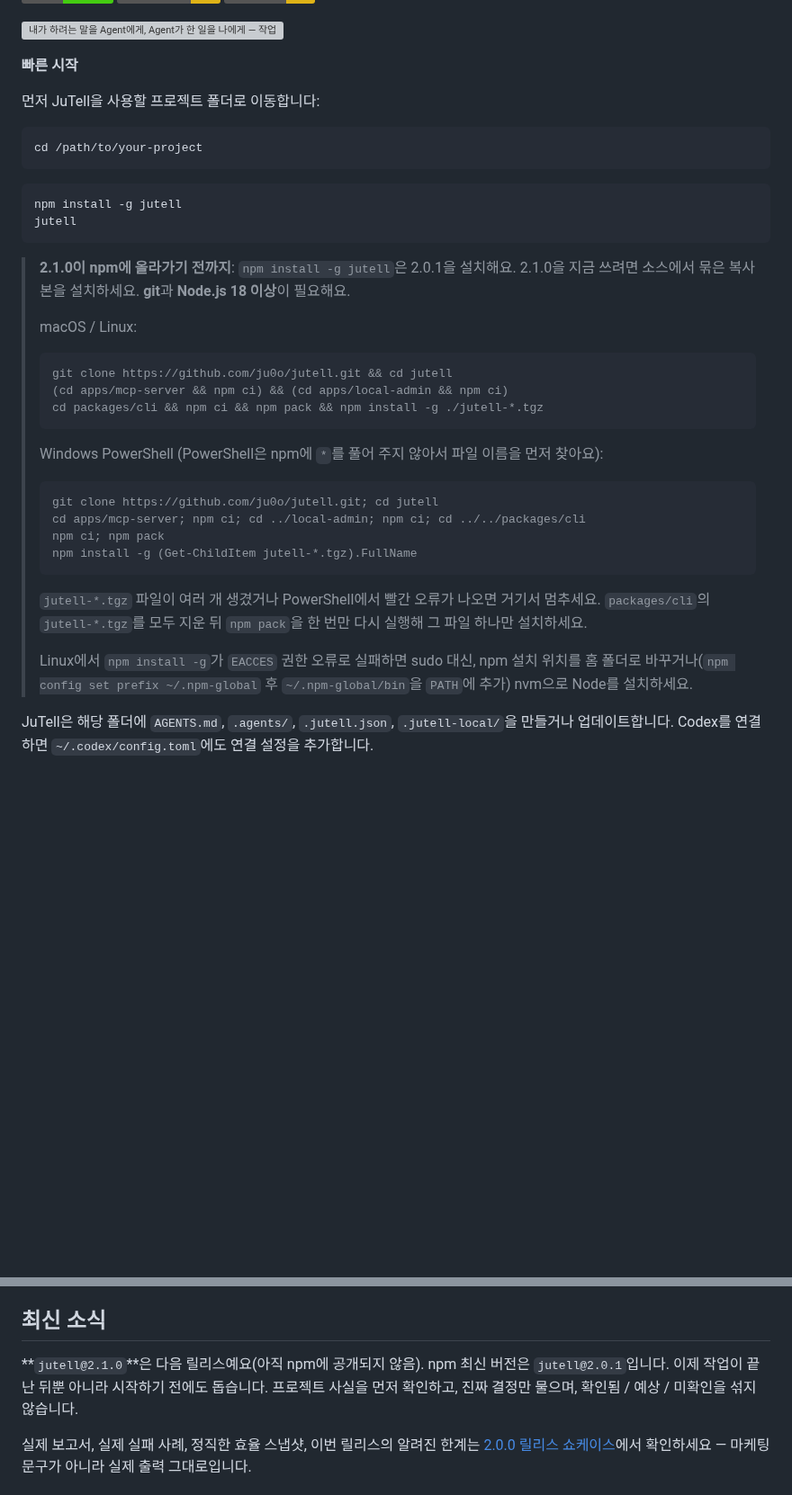
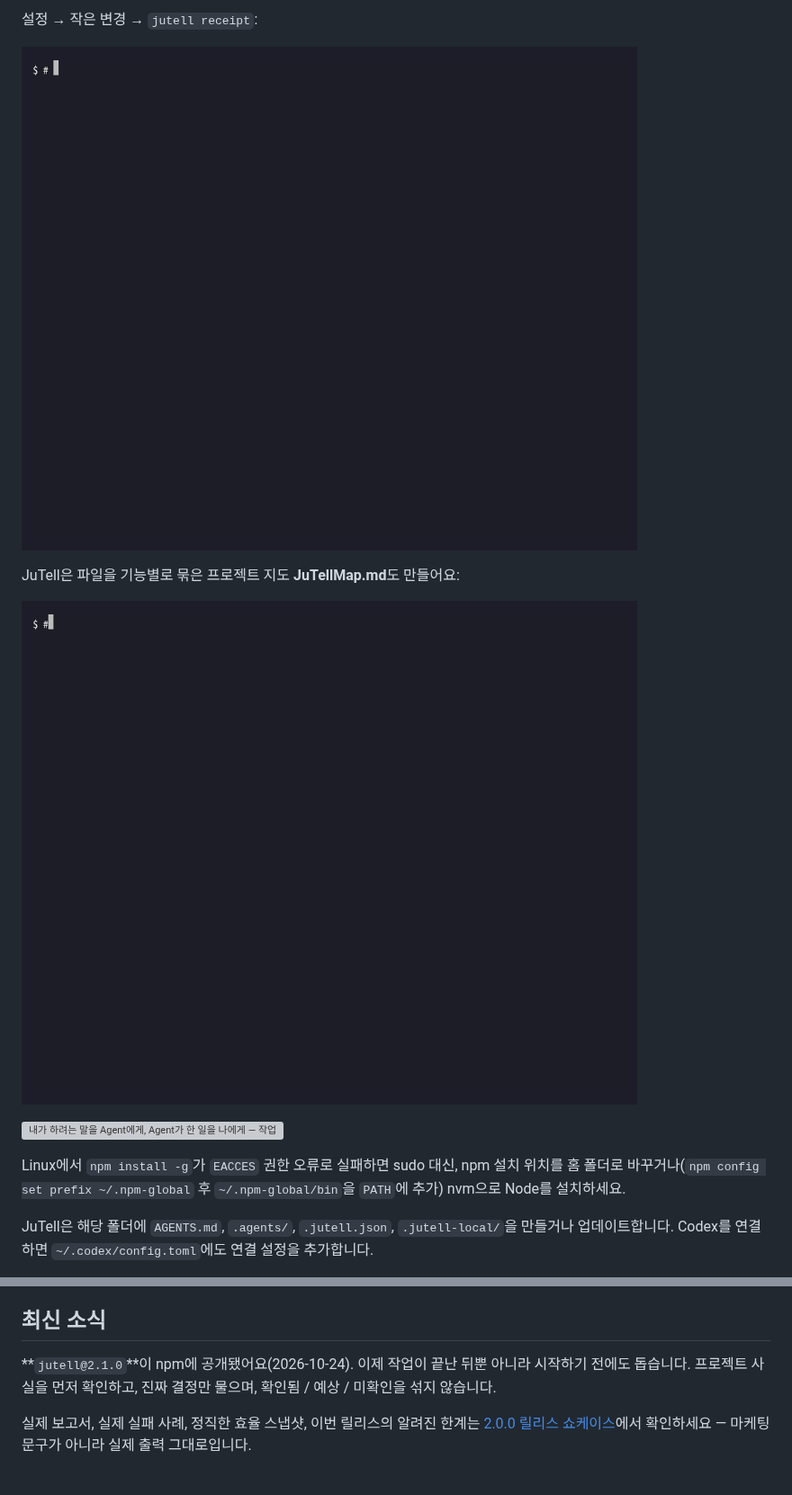
Before and after one commit to ju0o/jutell, a Markdown page: README.ko.md, 2 parts joined by grey strips. Shown at 90% size. GitHub-like rendering; pictures changed too: docs/assets/readme/demo-map.gif (added), docs/assets/readme/demo-receipt.gif (added); badges without logos; blank space fills up the shorter version; grey boxes are pictures that could not be loaded.

````diff
--- a/README.ko.md
+++ b/README.ko.md
@@ -14,41 +30,14 @@ AI Agent에게 원하는 걸 말할 수 있지만, 정말 됐는지 알려고
+설정 → 작은 변경 → `jutell receipt`:
+
+![JuTell 데모: jutell --yes setup, 한 줄 변경, jutell receipt](docs/assets/readme/demo-receipt.gif)
+
+JuTell은 파일을 기능별로 묶은 프로젝트 지도 **JuTellMap.md**도 만들어요:
+
+![JuTellMap 데모: cat JuTellMap.md, jutell map --list](docs/assets/readme/demo-map.gif)
+
 ![내가 하려는 말을 Agent에게, Agent가 한 일을 나에게 — 작업 전에는 프로젝트 사실을 확인하고 필요할 때만 질문하고, 작업 후에는 확인된 것과 아직 확인하지 못한 것을 나눕니다.](docs/assets/readme/hero-report.ko.svg)
 
-**빠른 시작**
-
-먼저 JuTell을 사용할 프로젝트 폴더로 이동합니다:
-
-```bash
-cd /path/to/your-project
-```
-
-```bash
-npm install -g jutell
-jutell
-```
-
-<!-- 관리자: 2.1.0이 npm에 올라가면 이 안내를 지우세요. -->
-> **2.1.0이 npm에 올라가기 전까지**: `npm install -g jutell`은 2.0.1을 설치해요. 2.1.0을 지금 쓰려면 소스에서 묶은 복사본을 설치하세요. **git**과 **Node.js 18 이상**이 필요해요.
->
-> macOS / Linux:
->
-> ```bash
-> git clone https://github.com/ju0o/jutell.git && cd jutell
-> (cd apps/mcp-server && npm ci) && (cd apps/local-admin && npm ci)
-> cd packages/cli && npm ci && npm pack && npm install -g ./jutell-*.tgz
-> ```
->
-> Windows PowerShell (PowerShell은 npm에 `*`를 풀어 주지 않아서 파일 이름을 먼저 찾아요):
->
-> ```powershell
-> git clone https://github.com/ju0o/jutell.git; cd jutell
-> cd apps/mcp-server; npm ci; cd ../local-admin; npm ci; cd ../../packages/cli
-> npm ci; npm pack
-> npm install -g (Get-ChildItem jutell-*.tgz).FullName
-> ```
->
-> `jutell-*.tgz` 파일이 여러 개 생겼거나 PowerShell에서 빨간 오류가 나오면 거기서 멈추세요. `packages/cli`의 `jutell-*.tgz`를 모두 지운 뒤 `npm pack`을 한 번만 다시 실행해 그 파일 하나만 설치하세요.
->
-> Linux에서 `npm install -g`가 `EACCES` 권한 오류로 실패하면 sudo 대신, npm 설치 위치를 홈 폴더로 바꾸거나(`npm config set prefix ~/.npm-global` 후 `~/.npm-global/bin`을 `PATH`에 추가) nvm으로 Node를 설치하세요.
+Linux에서 `npm install -g`가 `EACCES` 권한 오류로 실패하면 sudo 대신, npm 설치 위치를 홈 폴더로 바꾸거나(`npm config set prefix ~/.npm-global` 후 `~/.npm-global/bin`을 `PATH`에 추가) nvm으로 Node를 설치하세요.
 
 JuTell은 해당 폴더에 `AGENTS.md`, `.agents/`, `.jutell.json`, `.jutell-local/`을 만들거나
 업데이트합니다. Codex를 연결하면 `~/.codex/config.toml`에도 연결 설정을 추가합니다.
@@ -433,8 +422,7 @@ JuTell은 여러분 컴퓨터에 이미 있는 파일·Git·명령 결과를 바
 
 ## 최신 소식
 
-**`jutell@2.1.0`**은 다음 릴리스예요(아직 npm에 공개되지 않음). npm 최신
-버전은 `jutell@2.0.1`입니다. 이제 작업이 끝난 뒤뿐 아니라 시작하기 전에도
+**`jutell@2.1.0`**이 npm에 공개됐어요(2026-10-24). 이제 작업이 끝난 뒤뿐 아니라 시작하기 전에도
 돕습니다. 프로젝트 사실을 먼저 확인하고, 진짜 결정만 물으며, 확인됨 / 예상 / 미확인을 섞지
 않습니다.
 
````
Also changed, not shown: other parts of README.ko.md (+19 -3 lines), CHANGELOG.md (+1 -3 lines), README.md (+33 -34 lines).
